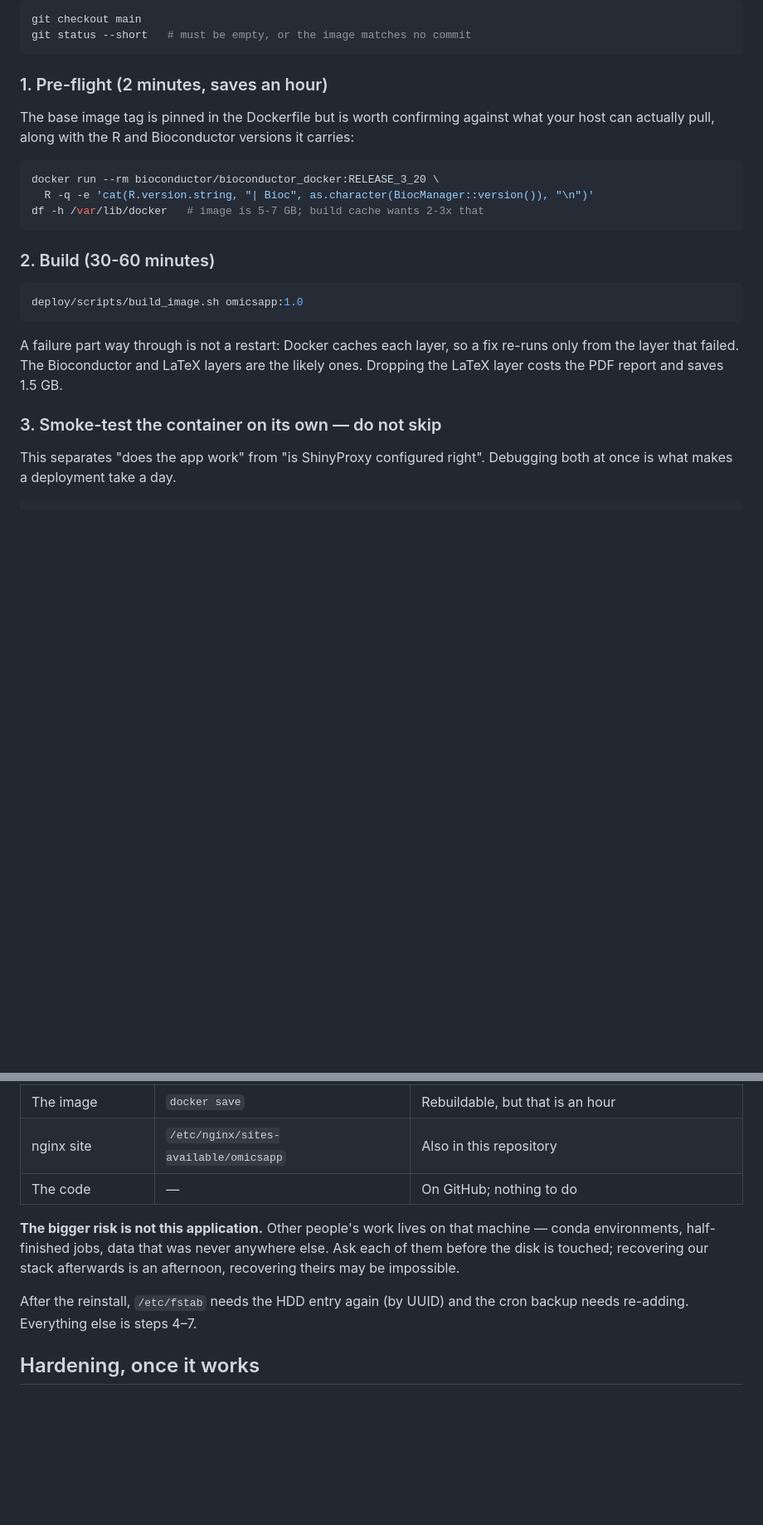
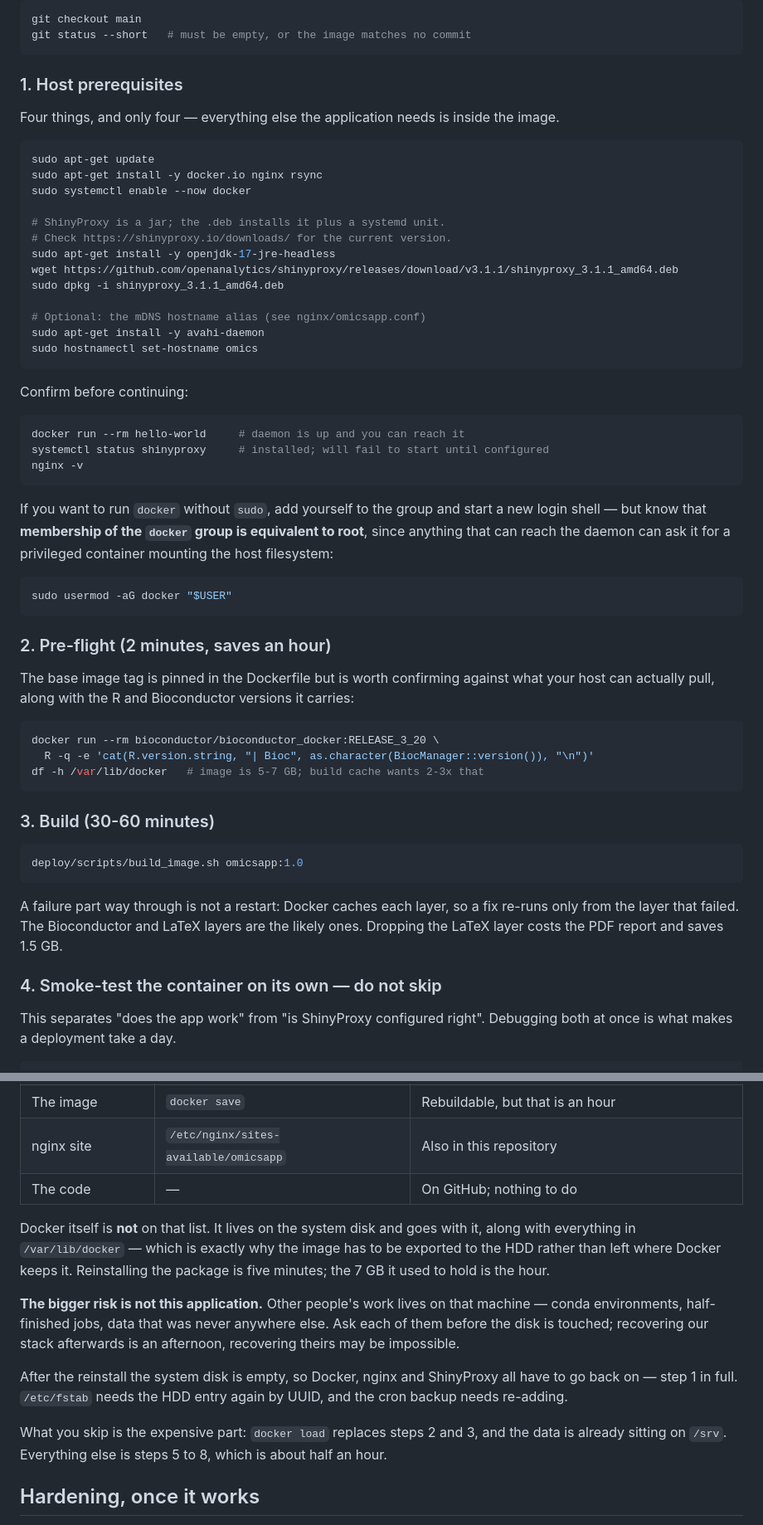
Before and after one commit to puweilin/omicsApp, a Markdown page: deploy/README.md, 2 parts joined by grey strips. Shown at 83% size. Rendered like a GitHub page; blank space fills up the shorter version.

Commit message:
docs(deploy): add the missing "install the host software" step
The runbook went straight from "check out the branch" to "run a
container", which quietly assumed Docker, nginx and ShinyProxy were
already on the machine. True today, and false the moment the host is
reinstalled -- which is imminent.

Step 1 now installs them, with a verification block, and says what the
`docker` group actually grants for anyone who wants to skip sudo.

Also corrects the reinstall section, which said everything after the
restore was "steps 4-7". Docker lives on the system disk and goes with
it, together with the 7 GB in /var/lib/docker -- which is exactly why
the image is exported to the HDD rather than left where Docker keeps
it. Reinstalling the package is five minutes; what `docker load` saves
is the hour of rebuilding.

````diff
--- a/deploy/README.md
+++ b/deploy/README.md
@@ -41,7 +41,45 @@ git checkout main
 git status --short   # must be empty, or the image matches no commit
 ```
 
-### 1. Pre-flight (2 minutes, saves an hour)
+### 1. Host prerequisites
+
+Four things, and only four — everything else the application needs is
+inside the image.
+
+```bash
+sudo apt-get update
+sudo apt-get install -y docker.io nginx rsync
+sudo systemctl enable --now docker
+
+# ShinyProxy is a jar; the .deb installs it plus a systemd unit.
+# Check https://shinyproxy.io/downloads/ for the current version.
+sudo apt-get install -y openjdk-17-jre-headless
+wget https://github.com/openanalytics/shinyproxy/releases/download/v3.1.1/shinyproxy_3.1.1_amd64.deb
+sudo dpkg -i shinyproxy_3.1.1_amd64.deb
+
+# Optional: the mDNS hostname alias (see nginx/omicsapp.conf)
+sudo apt-get install -y avahi-daemon
+sudo hostnamectl set-hostname omics
+```
+
+Confirm before continuing:
+
+```bash
+docker run --rm hello-world     # daemon is up and you can reach it
+systemctl status shinyproxy     # installed; will fail to start until configured
+nginx -v
+```
+
+If you want to run `docker` without `sudo`, add yourself to the group
+and start a new login shell — but know that **membership of the `docker`
+group is equivalent to root**, since anything that can reach the daemon
+can ask it for a privileged container mounting the host filesystem:
+
+```bash
+sudo usermod -aG docker "$USER"
+```
+
+### 2. Pre-flight (2 minutes, saves an hour)
 
 The base image tag is pinned in the Dockerfile but is worth confirming
 against what your host can actually pull, along with the R and
@@ -53,7 +91,7 @@ docker run --rm bioconductor/bioconductor_docker:RELEASE_3_20 \
 df -h /var/lib/docker   # image is 5-7 GB; build cache wants 2-3x that
 ```
 
-### 2. Build (30-60 minutes)
+### 3. Build (30-60 minutes)
 
 ```bash
 deploy/scripts/build_image.sh omicsapp:1.0
@@ -64,7 +102,7 @@ so a fix re-runs only from the layer that failed. The Bioconductor and
 LaTeX layers are the likely ones. Dropping the LaTeX layer costs the
 PDF report and saves 1.5 GB.
 
-### 3. Smoke-test the container on its own — do not skip
+### 4. Smoke-test the container on its own — do not skip
 
 This separates "does the app work" from "is ShinyProxy configured
 right". Debugging both at once is what makes a deployment take a day.
@@ -365,14 +403,25 @@ What to preserve, in order of how much it hurts to lose:
 | nginx site | `/etc/nginx/sites-available/omicsapp` | Also in this repository |
 | The code | — | On GitHub; nothing to do |
 
+Docker itself is **not** on that list. It lives on the system disk and
+goes with it, along with everything in `/var/lib/docker` — which is
+exactly why the image has to be exported to the HDD rather than left
+where Docker keeps it. Reinstalling the package is five minutes; the
+7 GB it used to hold is the hour.
+
 **The bigger risk is not this application.** Other people's work lives
 on that machine — conda environments, half-finished jobs, data that was
 never anywhere else. Ask each of them before the disk is touched;
 recovering our stack afterwards is an afternoon, recovering theirs may
 be impossible.
 
-After the reinstall, `/etc/fstab` needs the HDD entry again (by UUID)
-and the cron backup needs re-adding. Everything else is steps 4–7.
+After the reinstall the system disk is empty, so Docker, nginx and
+ShinyProxy all have to go back on — step 1 in full. `/etc/fstab` needs
+the HDD entry again by UUID, and the cron backup needs re-adding.
+
+What you skip is the expensive part: `docker load` replaces steps 2 and
+3, and the data is already sitting on `/srv`. Everything else is steps
+5 to 8, which is about half an hour.
 
 ## Hardening, once it works
 
````
Also changed, not shown: other parts of deploy/README.md (+4 -4 lines).
